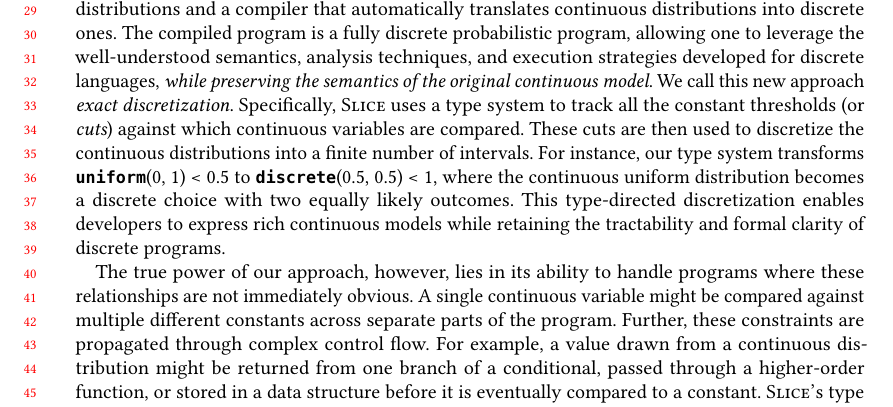
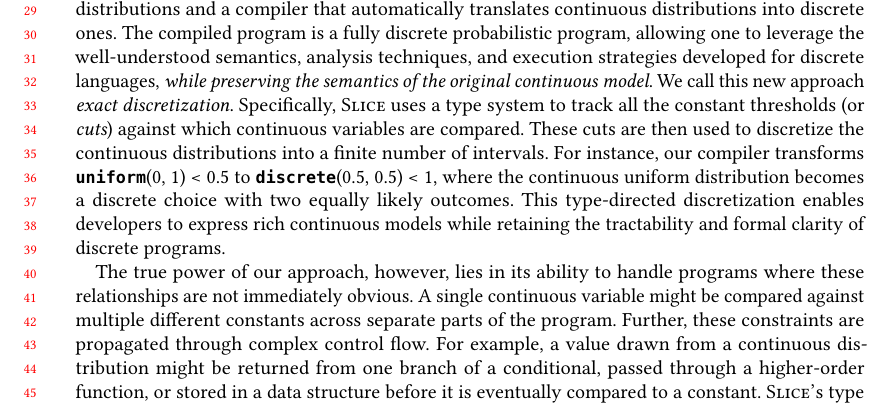
Before and after one commit to julesjacobs/slice, a LaTeX paper (tex/slice.tex, which reads tex/sections/1_introduction.tex): part of page 1 of 67, cut so that both start at the same text. Compiled offline with pdfLaTeX.

Commit message:
another nit

```diff
--- a/tex/sections/1_introduction.tex
+++ b/tex/sections/1_introduction.tex
@@ -2,7 +2,7 @@
 Probabilistic programming languages (PPLs) have emerged as a powerful tool for building complex statistical models and reasoning about uncertainty~\cite{Moy2025Roulette,Holtzen2020Dice,DeRaedt2007ProbLog,Saad2021SPPL,Carpenter2017Stan,Salvatier2016PyMC3,Bingham2019Pyro,Dillon2017TFP,Tran2016Edward,Tolpin2016Anglican,Goodman2014WebPPL,Pfeffer2009Figaro,Minka2018InferNET,Ge2018Turing,CusumanoTowner2019Gen,Tehrani2020BeanMachine,Goodman2008Church}. The vast range of existing PPLs vary in terms of their expressiveness and inference power, as well as on the ease for verification. For instance, languages that support {\em continuous} distributions are useful in representing rich stochastic processes where expressiveness is essential, but pose challenges for the analysis, inference, and verification of probabilistic programs, as their semantics often involve reasoning over uncountable domains or integrals over high-dimensional spaces. In contrast, programs in PPLs that only allow {\em discrete} distributions are easier to reason about but their limited expressiveness makes it difficult to naturally model phenomena that inherently involve real-valued quantities. In this paper, we propose a type-directed framework to bridge the gap between expressiveness and ease of reasoning in continuous and discrete PPLs.
 
 
-We introduce \Slice{}, a framework featuring a probabilistic language with support for continuous distributions and a compiler that automatically translates continuous distributions into discrete ones. The compiled program is a fully discrete probabilistic program, allowing one to leverage the well-understood semantics, analysis techniques, and execution strategies developed for discrete languages, {\em while preserving the semantics of the original continuous model}.  We call this new approach \emph{exact discretization}. Specifically, \Slice{} uses a type system to track all the constant thresholds (or {\em cuts}) against which continuous variables are compared. These cuts are then used to discretize the continuous distributions into a finite number of intervals. For instance, our type system transforms \uniform(0, 1) < 0.5 to \discrete(0.5, 0.5) < 1, where the continuous uniform distribution becomes a discrete choice with two equally likely outcomes. This type-directed discretization enables developers to express rich continuous models while retaining the tractability and formal clarity of discrete programs.
+We introduce \Slice{}, a framework featuring a probabilistic language with support for continuous distributions and a compiler that automatically translates continuous distributions into discrete ones. The compiled program is a fully discrete probabilistic program, allowing one to leverage the well-understood semantics, analysis techniques, and execution strategies developed for discrete languages, {\em while preserving the semantics of the original continuous model}.  We call this new approach \emph{exact discretization}. Specifically, \Slice{} uses a type system to track all the constant thresholds (or {\em cuts}) against which continuous variables are compared. These cuts are then used to discretize the continuous distributions into a finite number of intervals. For instance, our compiler transforms \uniform(0, 1) < 0.5 to \discrete(0.5, 0.5) < 1, where the continuous uniform distribution becomes a discrete choice with two equally likely outcomes. This type-directed discretization enables developers to express rich continuous models while retaining the tractability and formal clarity of discrete programs.
 
 The true power of our approach, however, lies in its ability to handle programs where these relationships are not immediately obvious. A single continuous variable might be compared against multiple different constants across separate parts of the program. Further, these constraints are propagated through complex control flow. For example, a value drawn from a continuous distribution might be returned from one branch of a conditional, passed through a higher-order function, or stored in a data structure before it is eventually compared to a constant. \Slice{}'s type inference systematically tracks these dependencies, ensuring that all relevant cuts are associated with the original distribution, regardless of how the value flows through the program. This robust, whole-program analysis is the key to handling expressive models, as we demonstrate in \Cref{sec:examples}.
 
```
